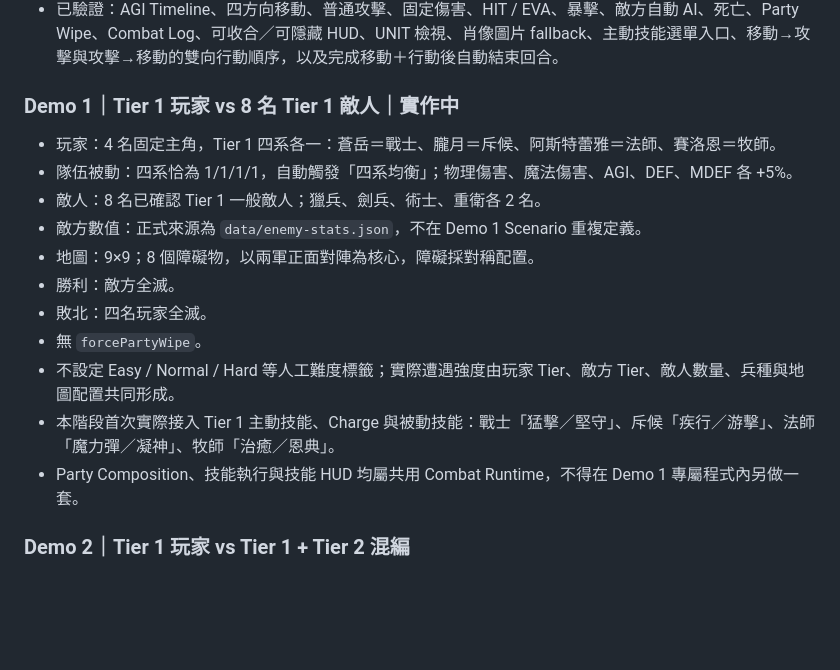
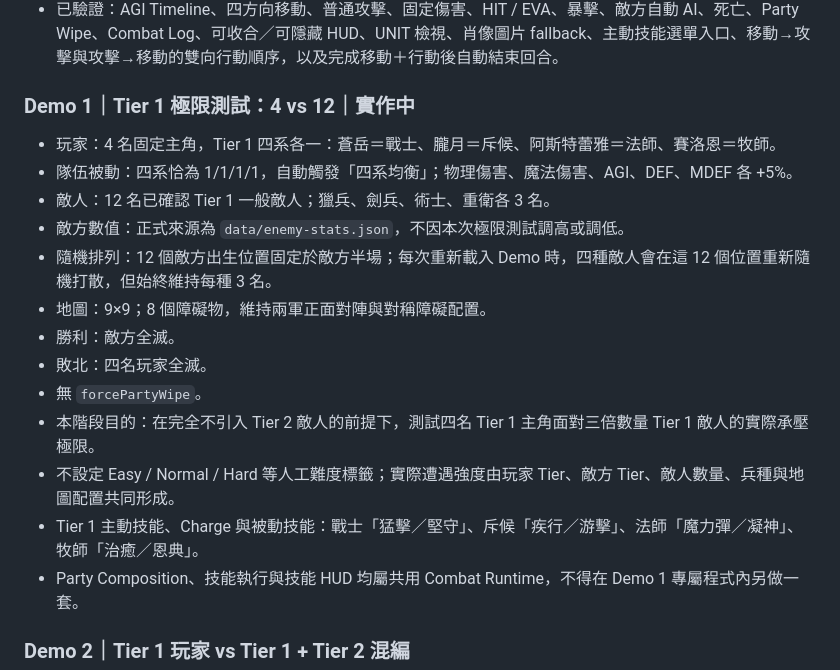
Before and after one commit to JohnnyMilk/legacy-collector-game-design, a Markdown page: docs/development/combat-test-index.md, the part around the change. Rendered like a GitHub page; blank space fills up the shorter version.

Commit message:
Document twelve-enemy Tier 1 extreme test

```diff
--- a/docs/development/combat-test-index.md
+++ b/docs/development/combat-test-index.md
@@ -98,18 +98,20 @@ HTML 測試索引沿用主頁狀態表示：
 - 目的：讓玩家實際操作後遭遇必敗的劇情殺，第一次觸發 Party Wipe、重生與下一個 Run 的核心循環。
 - 已驗證：AGI Timeline、四方向移動、普通攻擊、固定傷害、HIT / EVA、暴擊、敵方自動 AI、死亡、Party Wipe、Combat Log、可收合／可隱藏 HUD、UNIT 檢視、肖像圖片 fallback、主動技能選單入口、移動→攻擊與攻擊→移動的雙向行動順序，以及完成移動＋行動後自動結束回合。
 
-### Demo 1｜Tier 1 玩家 vs 8 名 Tier 1 敵人｜實作中
+### Demo 1｜Tier 1 極限測試：4 vs 12｜實作中
 
 - 玩家：4 名固定主角，Tier 1 四系各一：蒼岳＝戰士、朧月＝斥候、阿斯特蕾雅＝法師、賽洛恩＝牧師。
 - 隊伍被動：四系恰為 1/1/1/1，自動觸發「四系均衡」；物理傷害、魔法傷害、AGI、DEF、MDEF 各 +5%。
-- 敵人：8 名已確認 Tier 1 一般敵人；獵兵、劍兵、術士、重衛各 2 名。
-- 敵方數值：正式來源為 `data/enemy-stats.json`，不在 Demo 1 Scenario 重複定義。
-- 地圖：9×9；8 個障礙物，以兩軍正面對陣為核心，障礙採對稱配置。
+- 敵人：12 名已確認 Tier 1 一般敵人；獵兵、劍兵、術士、重衛各 3 名。
+- 敵方數值：正式來源為 `data/enemy-stats.json`，不因本次極限測試調高或調低。
+- 隨機排列：12 個敵方出生位置固定於敵方半場；每次重新載入 Demo 時，四種敵人會在這 12 個位置重新隨機打散，但始終維持每種 3 名。
+- 地圖：9×9；8 個障礙物，維持兩軍正面對陣與對稱障礙配置。
 - 勝利：敵方全滅。
 - 敗北：四名玩家全滅。
 - 無 `forcePartyWipe`。
+- 本階段目的：在完全不引入 Tier 2 敵人的前提下，測試四名 Tier 1 主角面對三倍數量 Tier 1 敵人的實際承壓極限。
 - 不設定 Easy / Normal / Hard 等人工難度標籤；實際遭遇強度由玩家 Tier、敵方 Tier、敵人數量、兵種與地圖配置共同形成。
-- 本階段首次實際接入 Tier 1 主動技能、Charge 與被動技能：戰士「猛擊／堅守」、斥候「疾行／游擊」、法師「魔力彈／凝神」、牧師「治癒／恩典」。
+- Tier 1 主動技能、Charge 與被動技能：戰士「猛擊／堅守」、斥候「疾行／游擊」、法師「魔力彈／凝神」、牧師「治癒／恩典」。
 - Party Composition、技能執行與技能 HUD 均屬共用 Combat Runtime，不得在 Demo 1 專屬程式內另做一套。
 
 ### Demo 2｜Tier 1 玩家 vs Tier 1 + Tier 2 混編
```
